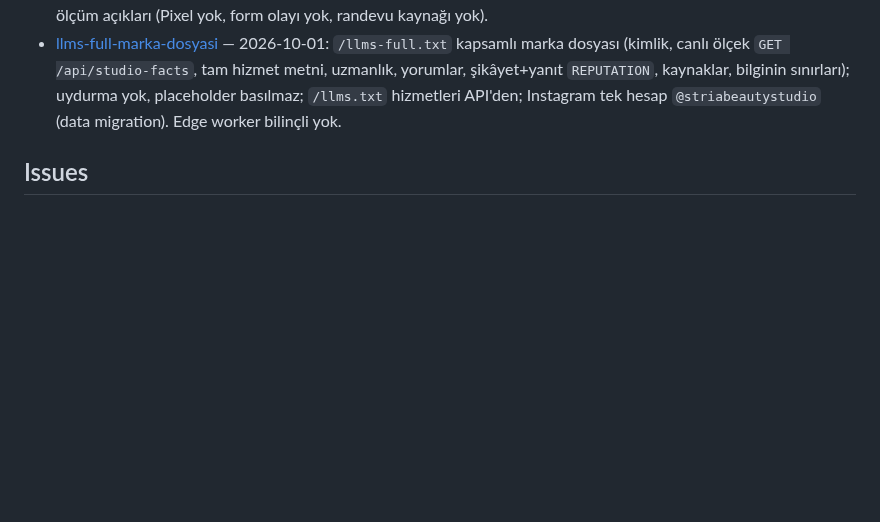
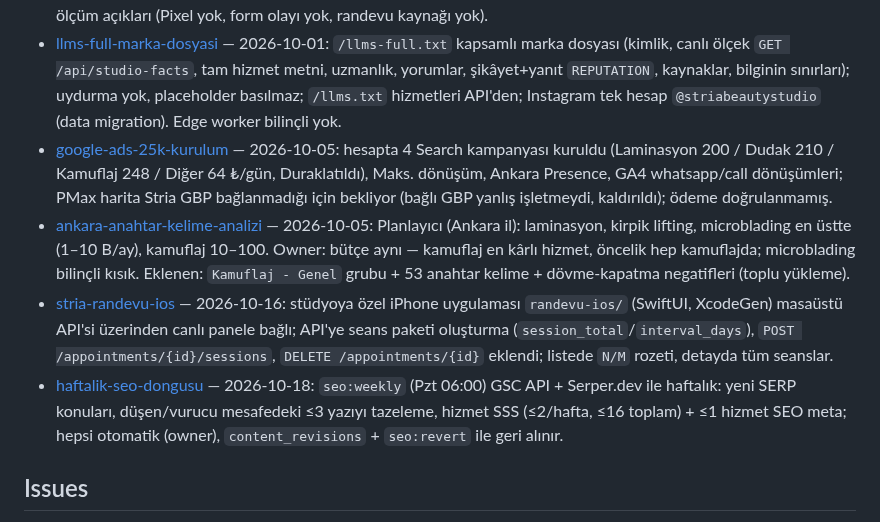
Before and after one commit to kaantinmaz/stria_studio, a Markdown page: wiki/index.md, the part around the change. Drawn GitHub-style; blank space fills up the shorter version.

```diff
--- a/wiki/index.md
+++ b/wiki/index.md
@@ -25,6 +25,10 @@ _(none yet)_
 - [icerik-uretim-pipeline](decisions/2026-09-05-icerik-uretim-pipeline.md) — 2026-09-05: GSC sorgularından yayına içerik üreten Laravel artisan pipeline'ı (`gsc:import`→`content:plan`→`content:write`/`content:service-copy`); metin `claude -p` **abonelik kimliğiyle** üretilir (API anahtarı YOK). Blog anında yayımlanır + IndexNow; hizmet kopyası öneridir, `--apply` ile yazılır. `ContentGuard` iç linkleri canlı envantere karşı doğrular (uydurma link reddedilir); ISR 300 sn.
 - [meta-google-butce-stratejisi](decisions/2026-09-26-meta-google-butce-stratejisi.md) — 2026-09-26: aylık 40.000 ₺ → Google 22.000 / Meta 18.000 (öneri); kaş pudralama reklama girdi (yeni C7), altın oran C5 duraklatma önerisi; Meta tek CBO + WhatsApp konuşma, 3 ad set; ölçüm açıkları (Pixel yok, form olayı yok, randevu kaynağı yok).
 - [llms-full-marka-dosyasi](decisions/2026-10-01-llms-full-marka-dosyasi.md) — 2026-10-01: `/llms-full.txt` kapsamlı marka dosyası (kimlik, canlı ölçek `GET /api/studio-facts`, tam hizmet metni, uzmanlık, yorumlar, şikâyet+yanıt `REPUTATION`, kaynaklar, bilginin sınırları); uydurma yok, placeholder basılmaz; `/llms.txt` hizmetleri API'den; Instagram tek hesap `@striabeautystudio` (data migration). Edge worker bilinçli yok.
+- [google-ads-25k-kurulum](decisions/2026-10-05-google-ads-25k-kurulum.md) — 2026-10-05: hesapta 4 Search kampanyası kuruldu (Laminasyon 200 / Dudak 210 / Kamuflaj 248 / Diğer 64 ₺/gün, Duraklatıldı), Maks. dönüşüm, Ankara Presence, GA4 whatsapp/call dönüşümleri; PMax harita Stria GBP bağlanmadığı için bekliyor (bağlı GBP yanlış işletmeydi, kaldırıldı); ödeme doğrulanmamış.
+- [ankara-anahtar-kelime-analizi](decisions/2026-10-05-ankara-anahtar-kelime-analizi.md) — 2026-10-05: Planlayıcı (Ankara il): laminasyon, kirpik lifting, microblading en üstte (1–10 B/ay), kamuflaj 10–100. Owner: bütçe aynı — kamuflaj en kârlı hizmet, öncelik hep kamuflajda; microblading bilinçli kısık. Eklenen: `Kamuflaj - Genel` grubu + 53 anahtar kelime + dövme-kapatma negatifleri (toplu yükleme).
+- [stria-randevu-ios](decisions/2026-10-16-stria-randevu-ios.md) — 2026-10-16: stüdyoya özel iPhone uygulaması `randevu-ios/` (SwiftUI, XcodeGen) masaüstü API'si üzerinden canlı panele bağlı; API'ye seans paketi oluşturma (`session_total`/`interval_days`), `POST /appointments/{id}/sessions`, `DELETE /appointments/{id}` eklendi; listede `N/M` rozeti, detayda tüm seanslar.
+- [haftalik-seo-dongusu](decisions/2026-10-18-haftalik-seo-dongusu.md) — 2026-10-18: `seo:weekly` (Pzt 06:00) GSC API + Serper.dev ile haftalık: yeni SERP konuları, düşen/vurucu mesafedeki ≤3 yazıyı tazeleme, hizmet SSS (≤2/hafta, ≤16 toplam) + ≤1 hizmet SEO meta; hepsi otomatik (owner), `content_revisions` + `seo:revert` ile geri alınır.
 
 ## Issues
 - [mikroblading-seo-geo-audit](issues/2026-07-12-mikroblading-seo-geo-audit.md) — 2026-07-12 audit: fixed missing H1 (Section `as="h1"`) + api-docs noindex; open owner blockers (gallery photos, real NAP, reviews→AggregateRating, launch/GSC).
```
Also changed, not shown: wiki/log.md (+2 -0 lines).
